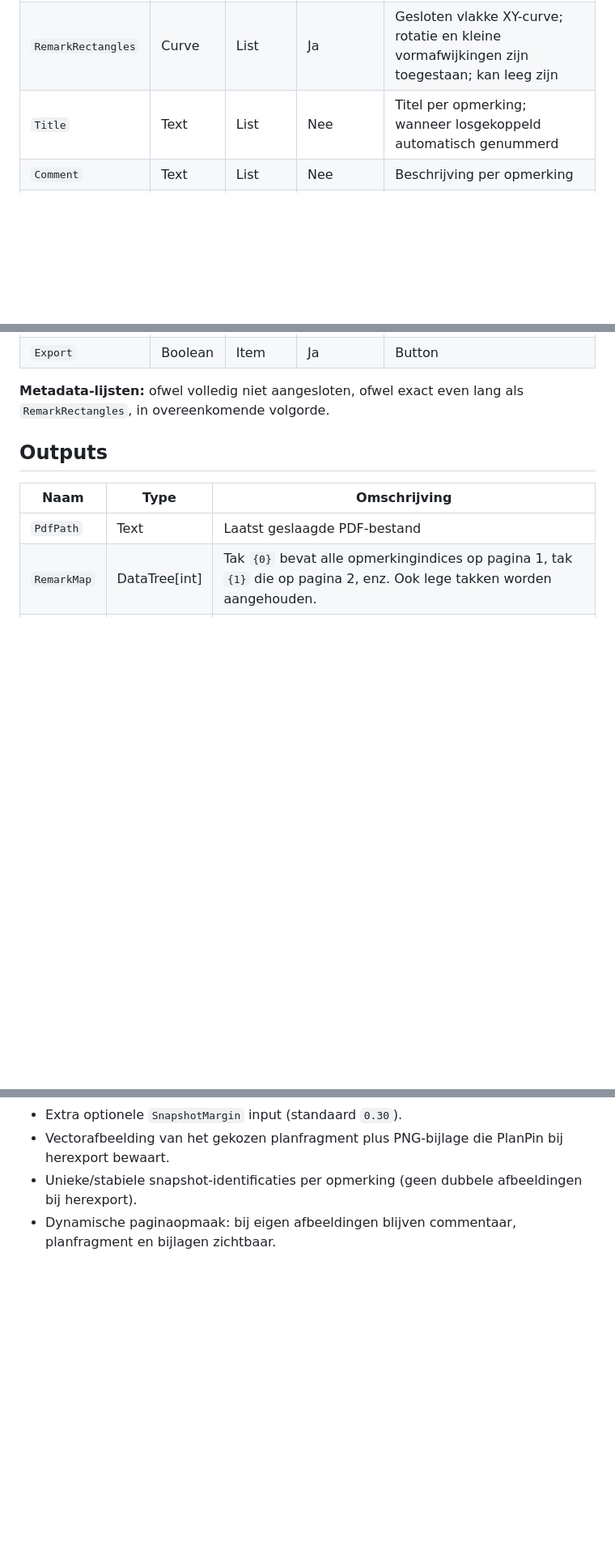
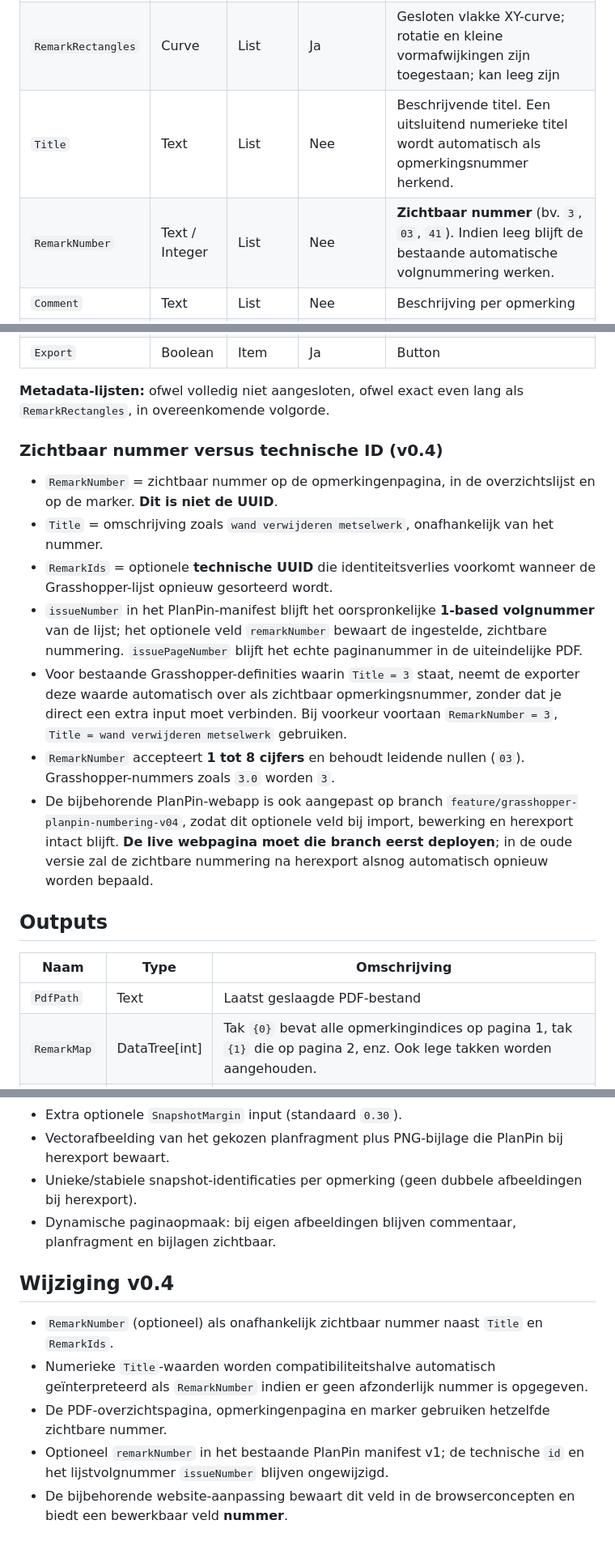
Before and after one commit to grondlaag/grondlaag-pdf-pin, a Markdown page: tools/grasshopper/README.md, 3 parts joined by grey strips. Shown at 81% size. Drawn GitHub-style; blank space fills up the shorter version.

Commit message:
feat(grasshopper): support stable user-defined visible remark numbering

```diff
--- a/tools/grasshopper/README.md
+++ b/tools/grasshopper/README.md
@@ -18,7 +18,8 @@ Een Python 3-script voor **Rhino 8 + Grasshopper** dat meerdere Rhino-XY-rechtho
 |---|---|---|---|---|
 | `PdfBoundaries` | Curve | List | Ja | Gesloten, XY, niet-geroteerde rechthoeken; **lijstvolgorde = PDF-paginavolgorde** |
 | `RemarkRectangles` | Curve | List | Ja | Gesloten vlakke XY-curve; rotatie en kleine vormafwijkingen zijn toegestaan; kan leeg zijn |
-| `Title` | Text | List | Nee | Titel per opmerking; wanneer losgekoppeld automatisch genummerd |
+| `Title` | Text | List | Nee | Beschrijvende titel. Een uitsluitend numerieke titel wordt automatisch als opmerkingsnummer herkend. |
+| `RemarkNumber` | Text / Integer | List | Nee | **Zichtbaar nummer** (bv. `3`, `03`, `41`). Indien leeg blijft de bestaande automatische volgnummering werken. |
 | `Comment` | Text | List | Nee | Beschrijving per opmerking |
 | `Category` | Text | List | Nee | `design`, `technical`, `site`, `coordination`, `safety`, `other` of Nederlandse labels |
 | `Status` | Text | List | Nee | `open`, `in progress`, `resolved` of Nederlandse labels |
@@ -34,6 +35,17 @@ Een Python 3-script voor **Rhino 8 + Grasshopper** dat meerdere Rhino-XY-rechtho
 | `Export` | Boolean | Item | Ja | Button |
 
 **Metadata-lijsten:** ofwel volledig niet aangesloten, ofwel exact even lang als `RemarkRectangles`, in overeenkomende volgorde.
+
+### Zichtbaar nummer versus technische ID (v0.4)
+
+- `RemarkNumber` = zichtbaar nummer op de opmerkingenpagina, in de overzichtslijst en op de marker. **Dit is niet de UUID**.
+- `Title` = omschrijving zoals `wand verwijderen metselwerk`, onafhankelijk van het nummer.
+- `RemarkIds` = optionele **technische UUID** die identiteitsverlies voorkomt wanneer de Grasshopper-lijst opnieuw gesorteerd wordt.
+- `issueNumber` in het PlanPin-manifest blijft het oorspronkelijke **1-based volgnummer** van de lijst; het optionele veld `remarkNumber` bewaart de ingestelde, zichtbare nummering. `issuePageNumber` blijft het echte paginanummer in de uiteindelijke PDF.
+- Voor bestaande Grasshopper-definities waarin `Title = 3` staat, neemt de exporter deze waarde automatisch over als zichtbaar opmerkingsnummer, zonder dat je direct een extra input moet verbinden. Bij voorkeur voortaan `RemarkNumber = 3`, `Title = wand verwijderen metselwerk` gebruiken.
+- `RemarkNumber` accepteert **1 tot 8 cijfers** en behoudt leidende nullen (`03`). Grasshopper-nummers zoals `3.0` worden `3`.
+- De bijbehorende PlanPin-webapp is ook aangepast op branch `feature/grasshopper-planpin-numbering-v04`, zodat dit optionele veld bij import, bewerking en herexport intact blijft. **De live webpagina moet die branch eerst deployen**; in de oude versie zal de zichtbare nummering na herexport alsnog automatisch opnieuw worden bepaald.
+
 
 ## Outputs
 
@@ -96,3 +108,11 @@ PlanPin leest de `planpin-manifest.json`-bijlage, laadt `planpin-source.pdf` in
 - Vectorafbeelding van het gekozen planfragment plus PNG-bijlage die PlanPin bij herexport bewaart.
 - Unieke/stabiele snapshot-identificaties per opmerking (geen dubbele afbeeldingen bij herexport).
 - Dynamische paginaopmaak: bij eigen afbeeldingen blijven commentaar, planfragment en bijlagen zichtbaar.
+
+## Wijziging v0.4
+
+- `RemarkNumber` (optioneel) als onafhankelijk zichtbaar nummer naast `Title` en `RemarkIds`.
+- Numerieke `Title`-waarden worden compatibiliteitshalve automatisch geïnterpreteerd als `RemarkNumber` indien er geen afzonderlijk nummer is opgegeven.
+- De PDF-overzichtspagina, opmerkingenpagina en marker gebruiken hetzelfde zichtbare nummer.
+- Optioneel `remarkNumber` in het bestaande PlanPin manifest v1; de technische `id` en het lijstvolgnummer `issueNumber` blijven ongewijzigd.
+- De bijbehorende website-aanpassing bewaart dit veld in de browserconcepten en biedt een bewerkbaar veld **nummer**.
```
Also changed, not shown: other parts of tools/grasshopper/README.md (+2 -2 lines).
